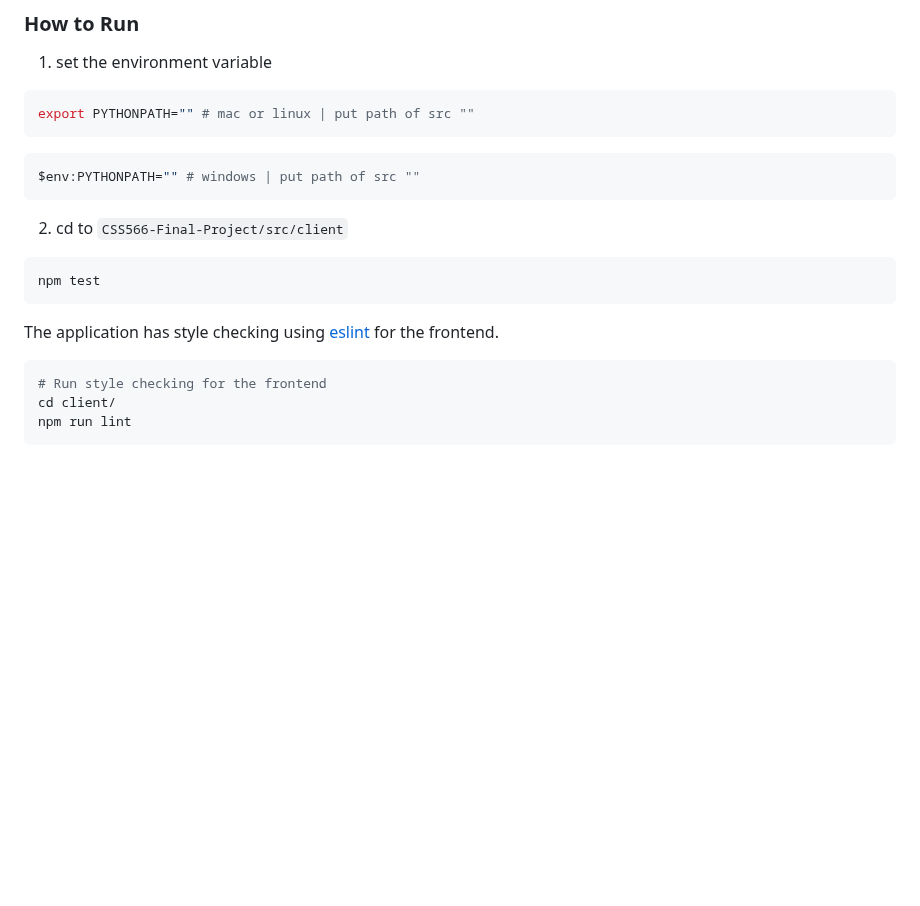
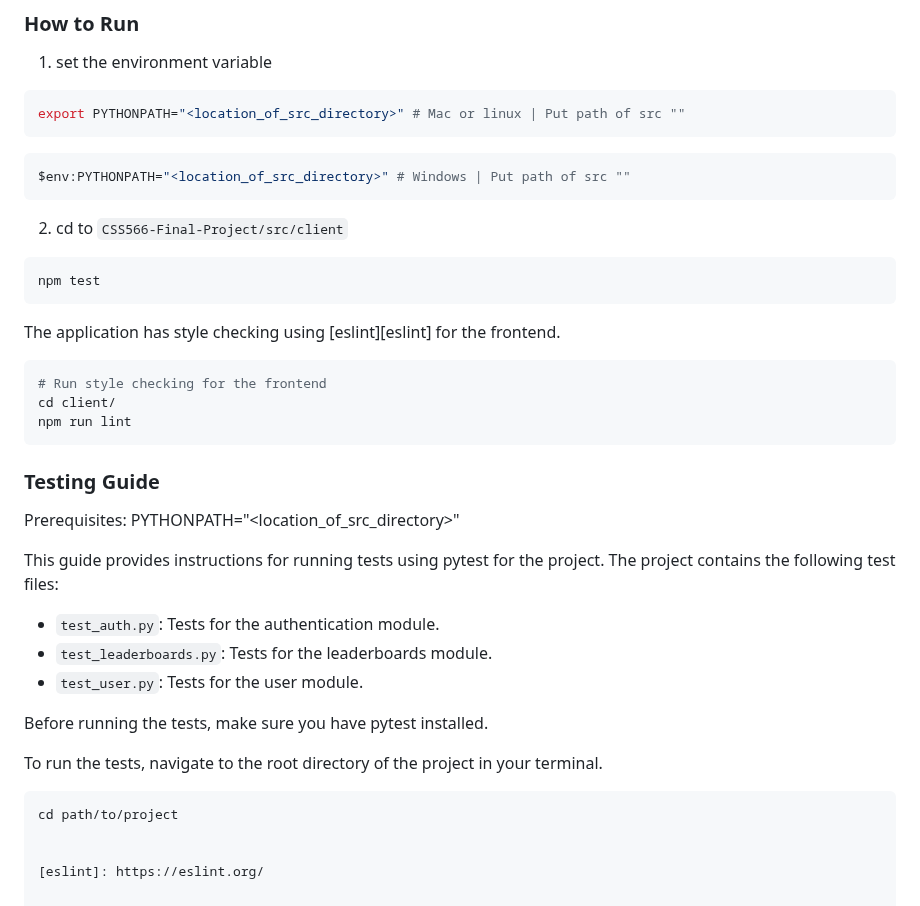
Before and after one commit to warrenlyr/CSS566-Final-Project, a Markdown page: README.md, the part around the change. Rendered like a GitHub page; blank space fills up the shorter version.

````diff
--- a/README.md
+++ b/README.md
@@ -252,11 +252,11 @@ npm install --save-dev jest-fetch-mock
 1. set the environment variable
 
 ```bash
-export PYTHONPATH="" # mac or linux | put path of src ""
+export PYTHONPATH="<location_of_src_directory>" # Mac or linux | Put path of src ""
 ```
 
 ```bash
-$env:PYTHONPATH="" # windows | put path of src ""
+$env:PYTHONPATH="<location_of_src_directory>" # Windows | Put path of src ""
 ```
 
 2. cd to `CSS566-Final-Project/src/client`
@@ -273,4 +273,22 @@ cd client/
 npm run lint
 ```
 
+
+### Testing Guide
+
+Prerequisites: PYTHONPATH="<location_of_src_directory>"
+
+This guide provides instructions for running tests using pytest for the project. The project contains the following test files:
+- `test_auth.py`: Tests for the authentication module.
+- `test_leaderboards.py`: Tests for the leaderboards module.
+- `test_user.py`: Tests for the user module.
+
+Before running the tests, make sure you have pytest installed.
+
+To run the tests, navigate to the root directory of the project in your terminal.
+
+```bash
+cd path/to/project
+
+
 [eslint]: https://eslint.org/
````
